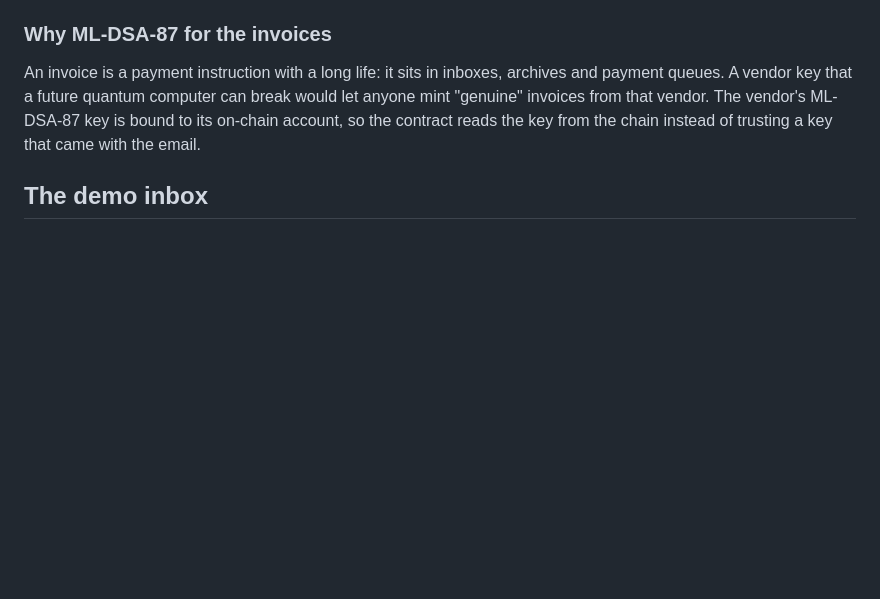
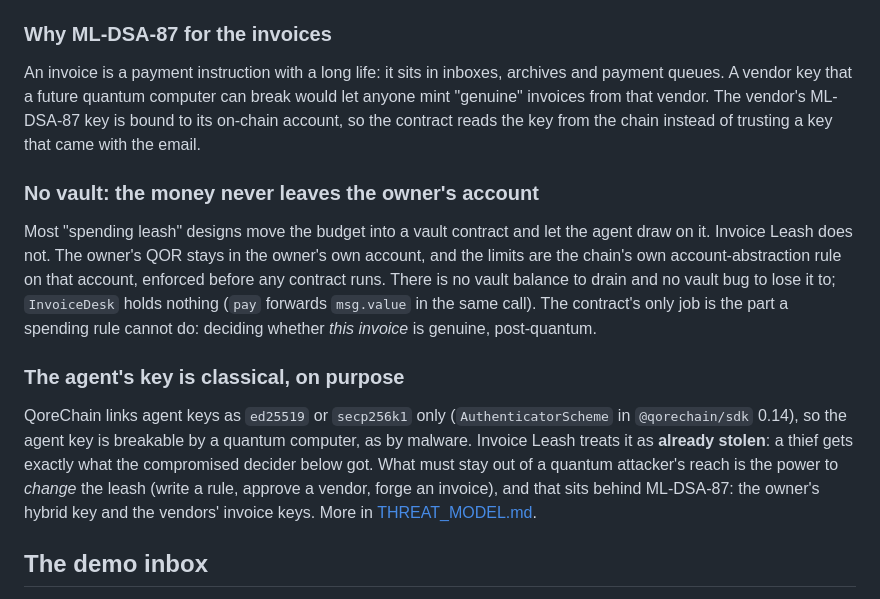
Before and after one commit to eltociear/invoice-leash, a Markdown page: README.md, the part around one of its changes. Drawn GitHub-style; blank space fills up the shorter version.

```diff
--- a/README.md
+++ b/README.md
@@ -42,6 +56,24 @@ queues. A vendor key that a future quantum computer can break would let anyone m
 invoices from that vendor. The vendor's ML-DSA-87 key is bound to its on-chain account, so the
 contract reads the key from the chain instead of trusting a key that came with the email.
 
+### No vault: the money never leaves the owner's account
+
+Most "spending leash" designs move the budget into a vault contract and let the agent draw on it.
+Invoice Leash does not. The owner's QOR stays in the owner's own account, and the limits are the
+chain's own account-abstraction rule on that account, enforced before any contract runs. There is
+no vault balance to drain and no vault bug to lose it to; `InvoiceDesk` holds nothing (`pay`
+forwards `msg.value` in the same call). The contract's only job is the part a spending rule cannot
+do: deciding whether *this invoice* is genuine, post-quantum.
+
+### The agent's key is classical, on purpose
+
+QoreChain links agent keys as `ed25519` or `secp256k1` only (`AuthenticatorScheme` in
+`@qorechain/sdk` 0.14), so the agent key is breakable by a quantum computer, as by malware.
+Invoice Leash treats it as **already stolen**: a thief gets exactly what the compromised decider
+below got. What must stay out of a quantum attacker's reach is the power to *change* the leash
+(write a rule, approve a vendor, forge an invoice), and that sits behind ML-DSA-87: the owner's
+hybrid key and the vendors' invoice keys. More in [THREAT_MODEL.md](THREAT_MODEL.md).
+
 ## The demo inbox
 
 Ten emails: two honest vendors (Hostline and Tokenwell) and Mallory, who has a valid ML-DSA-87 key
```
Also changed, not shown: other parts of README.md (+48 -8 lines), AI_USAGE.md (+5 -1 lines), THREAT_MODEL.md (added, +84 -0 lines), assets/cover.png, docs/cover.png (added), 10 other files.
